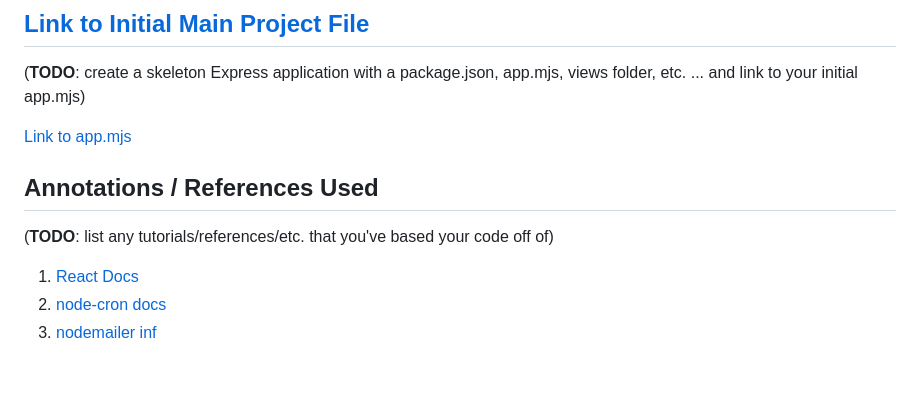
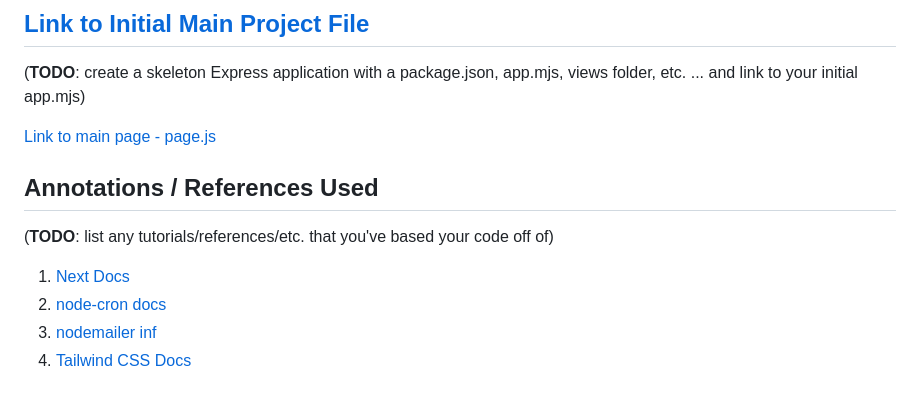
Before and after one commit to shubhiupa19/VibeCheck, a Markdown page: README.md, the part around the change. Drawn GitHub-style.

```diff
--- a/README.md
+++ b/README.md
@@ -132,12 +132,13 @@ The schema definitions can be viewed in [`/final-project/src/models`](/final-pro
 
 (__TODO__: create a skeleton Express application with a package.json, app.mjs, views folder, etc. ... and link to your initial app.mjs)
 
-[Link to app.mjs](/final-project/src/app/page.js)
+[Link to main page - page.js](/final-project/src/app/page.js)
 
 ## Annotations / References Used
 
 (__TODO__: list any tutorials/references/etc. that you've based your code off of)
 
-1. [React Docs](https://react.dev/)
+1. [Next Docs](https://nextjs.org/docs)
 2. [node-cron docs](https://www.npmjs.com/package/node-cron)
 3. [nodemailer inf](https://nodemailer.com/)
+4. [Tailwind CSS Docs](https://v2.tailwindcss.com/docs/padding)
```
